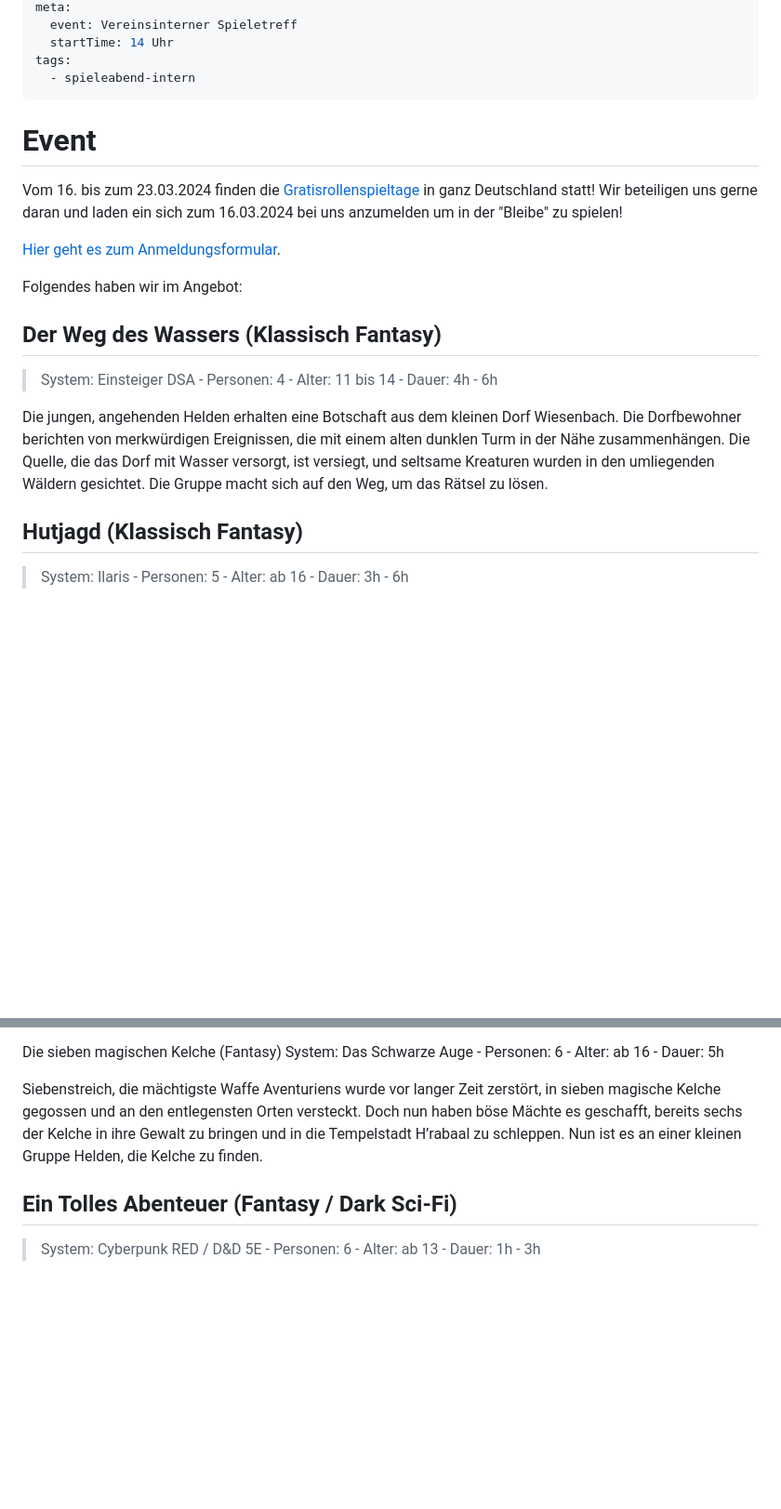
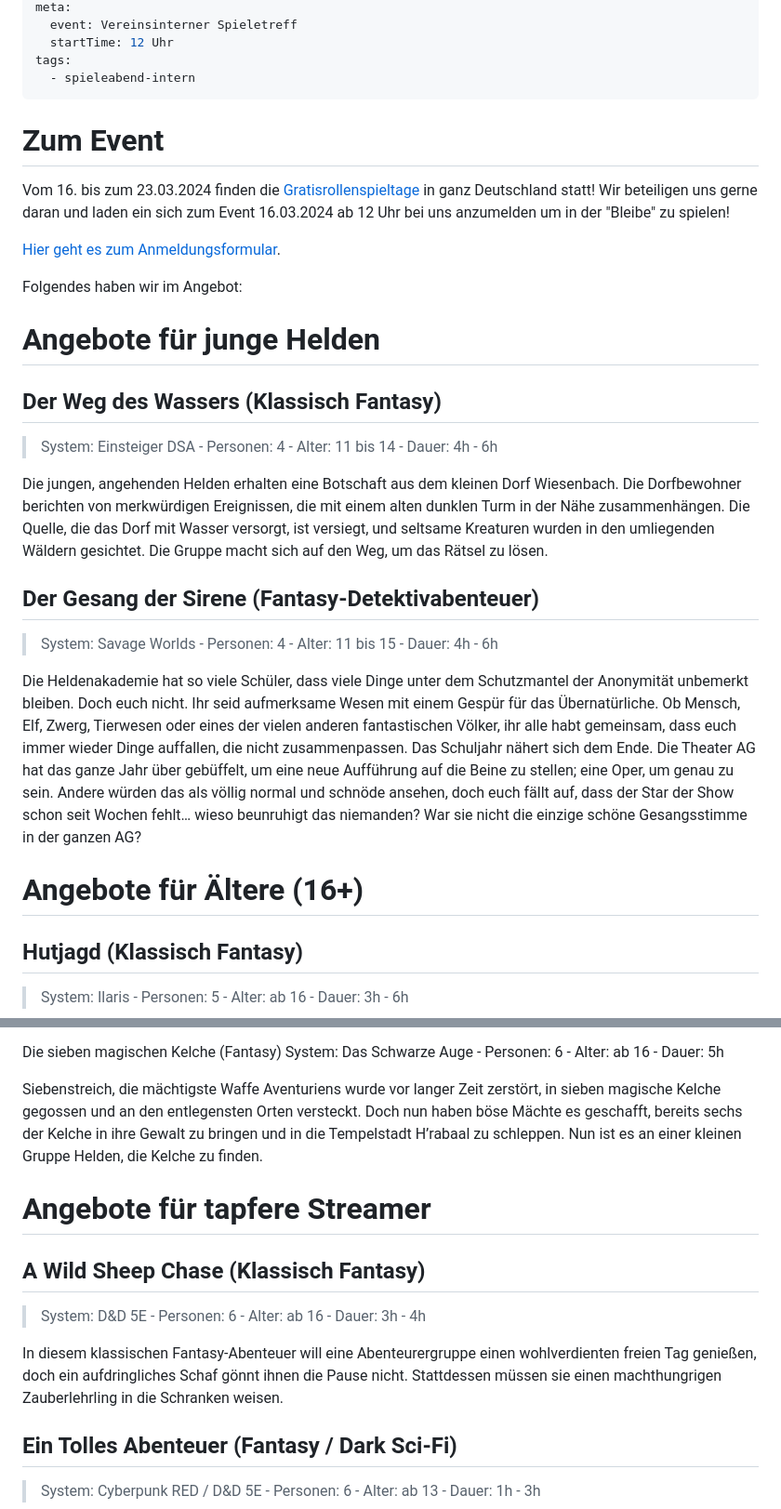
Before and after one commit to Spielekuenstla-e-V/website, a Markdown page: content/20240316_rollenspieltage.md, 2 parts joined by grey strips. Shown: that part at 93% size. GitHub-like rendering; blank space fills up the shorter version.

Commit message:
adjust post information

```diff
--- a/content/20240316_rollenspieltage.md
+++ b/content/20240316_rollenspieltage.md
@@ -12,21 +12,32 @@ date: Mo Feb 19 2024 14:00:00 GMT+0100 (IST)
 meta:
   event: Vereinsinterner Spieletreff
-  startTime: 14 Uhr
+  startTime: 12 Uhr
 tags:
   - spieleabend-intern
 ---
 
-# Event
-Vom 16. bis zum 23.03.2024 finden die [Gratisrollenspieltage](https://www.gratisrollenspieltag.de/) in ganz Deutschland statt! Wir beteiligen uns gerne daran und laden ein sich zum 16.03.2024 bei uns anzumelden um in der "Bleibe" zu spielen!
+# Zum Event
+Vom 16. bis zum 23.03.2024 finden die [Gratisrollenspieltage](https://www.gratisrollenspieltag.de/) in ganz Deutschland statt! Wir beteiligen uns gerne daran und laden ein sich zum Event 16.03.2024 ab 12 Uhr bei uns anzumelden um in der "Bleibe" zu spielen!
 
 [Hier geht es zum Anmeldungsformular](https://docs.google.com/forms/d/e/1FAIpQLSfgfExvhTmWk1eUeiOHKmdba_DOM29FEEbmsjnsSrgpNGE_2A/viewform).
 
 Folgendes haben wir im Angebot:
 
+
+# Angebote für junge Helden
+
 ## Der Weg des Wassers (Klassisch Fantasy)
 > System: Einsteiger DSA - Personen: 4 - Alter: 11 bis 14 - Dauer: 4h - 6h
 
 Die jungen, angehenden Helden erhalten eine Botschaft aus dem kleinen Dorf Wiesenbach. Die Dorfbewohner berichten von merkwürdigen Ereignissen, die mit einem alten dunklen Turm in der Nähe zusammenhängen. Die Quelle, die das Dorf mit Wasser versorgt, ist versiegt, und seltsame Kreaturen wurden in den umliegenden Wäldern gesichtet. Die Gruppe macht sich auf den Weg, um das Rätsel zu lösen.
+
+## Der Gesang der Sirene (Fantasy-Detektivabenteuer)
+> System: Savage Worlds - Personen: 4 - Alter: 11 bis 15 - Dauer: 4h - 6h
+
+Die Heldenakademie hat so viele Schüler, dass viele Dinge unter dem Schutzmantel der Anonymität unbemerkt bleiben. Doch euch nicht. Ihr seid aufmerksame Wesen mit einem Gespür für das Übernatürliche. Ob Mensch, Elf, Zwerg, Tierwesen oder eines der vielen anderen fantastischen Völker, ihr alle habt gemeinsam, dass euch immer wieder Dinge auffallen, die nicht zusammenpassen. Das Schuljahr nähert sich dem Ende. Die Theater AG hat das ganze Jahr über gebüffelt, um eine neue Aufführung auf die Beine zu stellen; eine Oper, um genau zu sein. Andere würden das als völlig normal und schnöde ansehen, doch euch fällt auf, dass der Star der Show schon seit Wochen fehlt… wieso beunruhigt das niemanden? War sie nicht die einzige schöne Gesangsstimme in der ganzen AG?
+
+
+# Angebote für Ältere (16+)
 
 ## Hutjagd (Klassisch Fantasy)
 > System: Ilaris - Personen: 5 - Alter: ab 16 - Dauer: 3h - 6h
@@ -64,6 +64,15 @@ System: Das Schwarze Auge - Personen: 6 - Alter: ab 16 - Dauer: 5h
 
 Siebenstreich, die mächtigste Waffe Aventuriens wurde vor langer Zeit zerstört, in sieben magische Kelche gegossen und an den entlegensten Orten versteckt. Doch nun haben böse Mächte es geschafft, bereits sechs der Kelche in ihre Gewalt zu bringen und in die Tempelstadt H’rabaal zu schleppen. Nun ist es an einer kleinen Gruppe Helden, die Kelche zu finden.
 
+
+# Angebote für tapfere Streamer
+
+## A Wild Sheep Chase (Klassisch Fantasy)
+> System: D&D 5E - Personen: 6 - Alter: ab 16 - Dauer: 3h - 4h
+
+In diesem klassischen Fantasy-Abenteuer will eine Abenteurergruppe einen wohlverdienten freien Tag genießen, doch ein aufdringliches Schaf gönnt ihnen die Pause nicht. Stattdessen müssen sie einen machthungrigen Zauberlehrling in die Schranken weisen.
+
+
 ## Ein Tolles Abenteuer (Fantasy / Dark Sci-Fi)
 > System: Cyberpunk RED / D&D 5E - Personen: 6 - Alter: ab 13 - Dauer: 1h - 3h
 
```
Also changed, not shown: other parts of content/20240316_rollenspieltage.md (+1 -12 lines).
